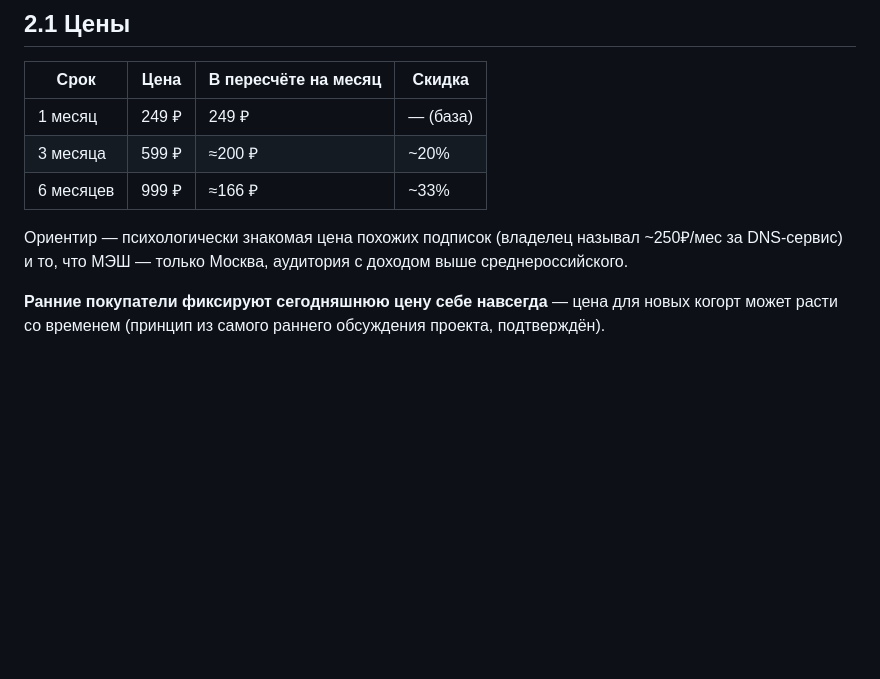
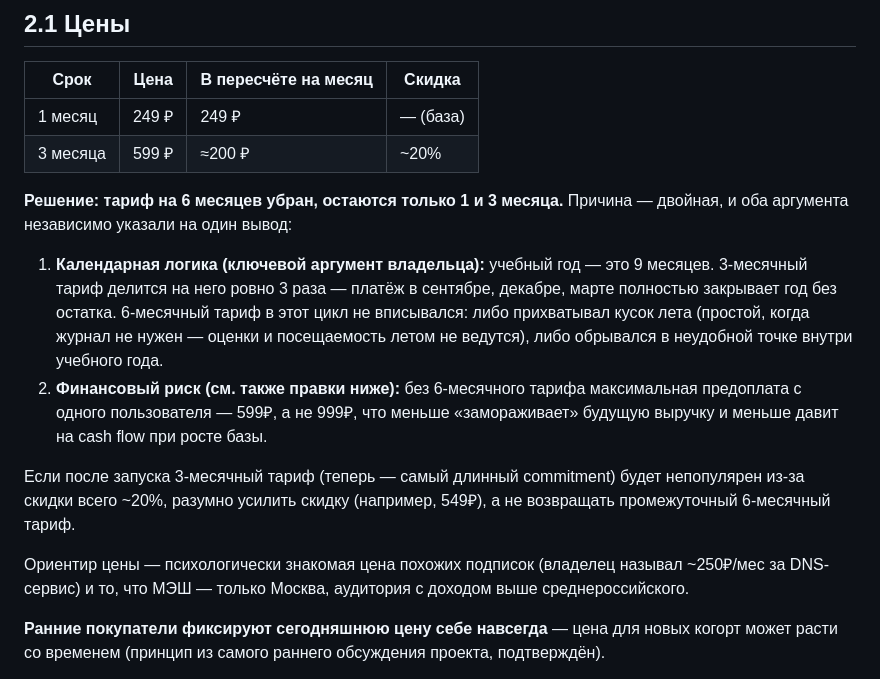
Before and after one commit to ivangusarov386-lab/mesh, a Markdown page: PUBLICATION_PLAN.md, the part around the change. GitHub-like rendering; blank space fills up the shorter version.

Commit message:
Убрать 6-месячный тариф, оставить 1 и 3 месяца
Учебный год — 9 месяцев, 3-месячный тариф делится на него ровно 3 раза
(сентябрь/декабрь/март), тогда как 6 месяцев либо захватывали простой
летом, либо обрывались внутри года. Заодно снижает максимальную
предоплату с одного пользователя с 999₽ до 599₽.

Co-Authored-By: Claude Sonnet 5 <noreply@anthropic.com>
Claude-Session: https://claude.ai/code/session_011thrcbwwVBTr2cxseB6vaB

```diff
--- a/PUBLICATION_PLAN.md
+++ b/PUBLICATION_PLAN.md
@@ -55,11 +55,28 @@
 |---|---|---|---|
 | 1 месяц | 249 ₽ | 249 ₽ | — (база) |
 | 3 месяца | 599 ₽ | ≈200 ₽ | ~20% |
-| 6 месяцев | 999 ₽ | ≈166 ₽ | ~33% |
 
-Ориентир — психологически знакомая цена похожих подписок (владелец называл
-~250₽/мес за DNS-сервис) и то, что МЭШ — только Москва, аудитория с доходом
-выше среднероссийского.
+**Решение: тариф на 6 месяцев убран, остаются только 1 и 3 месяца.**
+Причина — двойная, и оба аргумента независимо указали на один вывод:
+
+1. **Календарная логика (ключевой аргумент владельца):** учебный год — это
+   9 месяцев. 3-месячный тариф делится на него ровно 3 раза — платёж в
+   сентябре, декабре, марте полностью закрывает год без остатка. 6-месячный
+   тариф в этот цикл не вписывался: либо прихватывал кусок лета (простой,
+   когда журнал не нужен — оценки и посещаемость летом не ведутся), либо
+   обрывался в неудобной точке внутри учебного года.
+2. **Финансовый риск (см. также правки ниже):** без 6-месячного тарифа
+   максимальная предоплата с одного пользователя — 599₽, а не 999₽, что
+   меньше «замораживает» будущую выручку и меньше давит на cash flow при
+   росте базы.
+
+Если после запуска 3-месячный тариф (теперь — самый длинный commitment)
+будет непопулярен из-за скидки всего ~20%, разумно усилить скидку (например,
+549₽), а не возвращать промежуточный 6-месячный тариф.
+
+Ориентир цены — психологически знакомая цена похожих подписок (владелец
+называл ~250₽/мес за DNS-сервис) и то, что МЭШ — только Москва, аудитория с
+доходом выше среднероссийского.
 
 **Ранние покупатели фиксируют сегодняшнюю цену себе навсегда** — цена для
 новых когорт может расти со временем (принцип из самого раннего обсуждения
```
